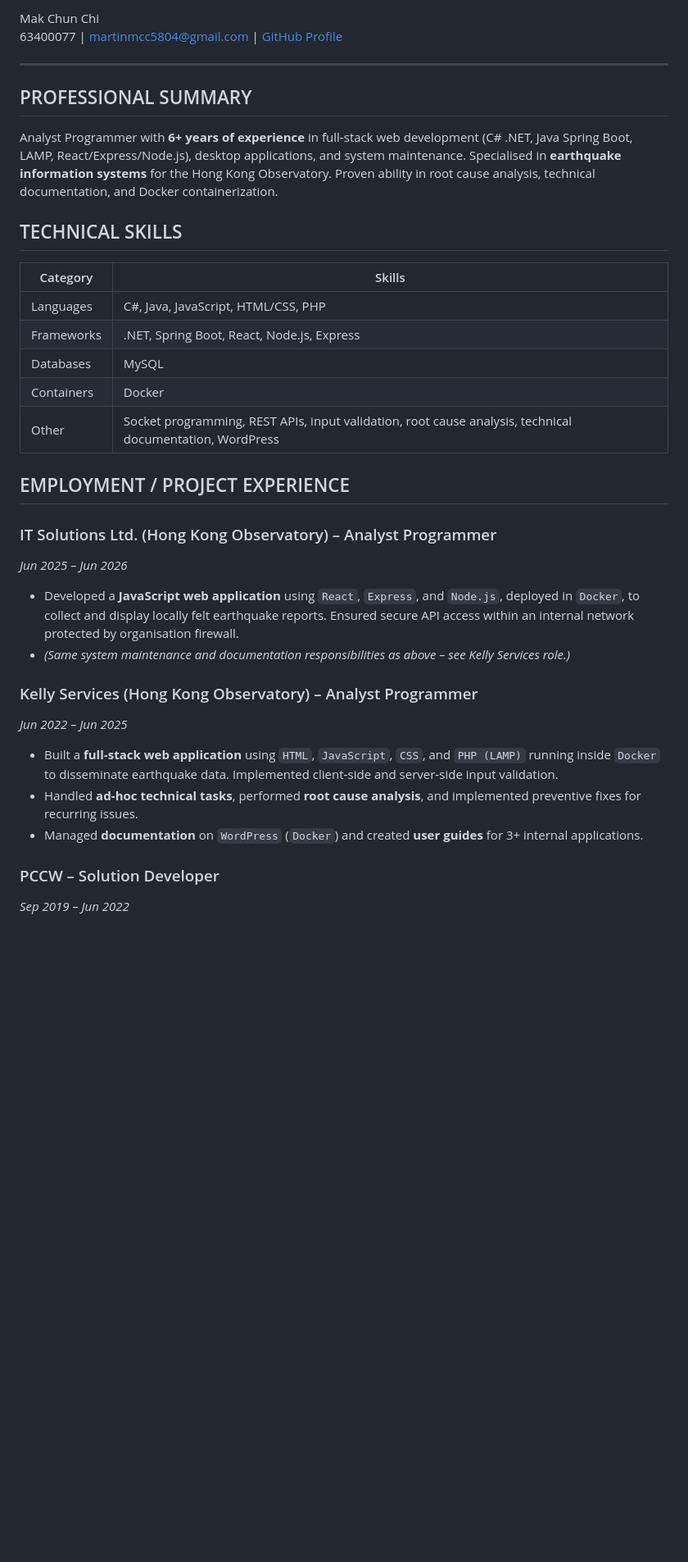
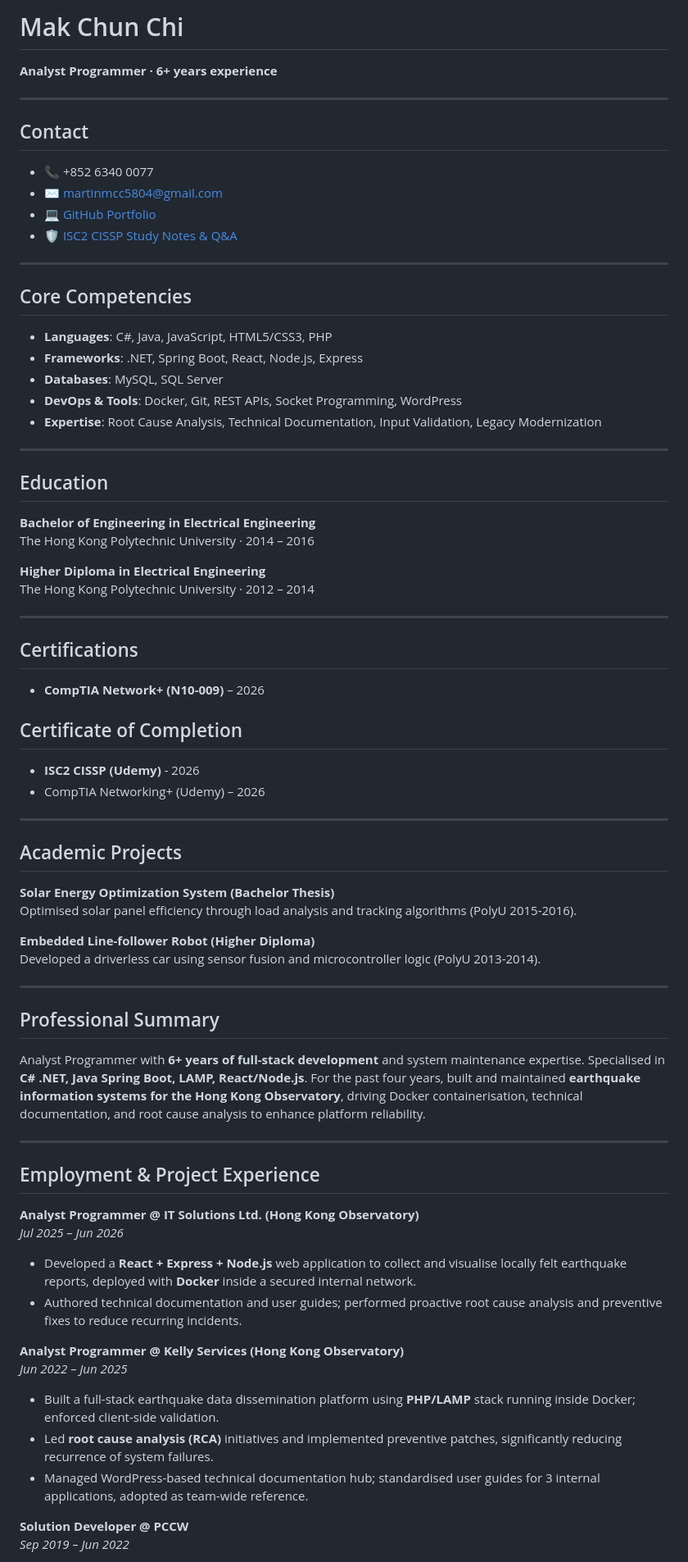
Before and after one commit to Mcc-Mak/cv, a Markdown page: CV (Analyst Programmer).md, the part around one of its changes. Shown at 82% size. Drawn GitHub-style; blank space fills up the shorter version.

```diff
--- a/CV (Analyst Programmer).md
+++ b/CV (Analyst Programmer).md
@@ -1,37 +1,79 @@
-Mak Chun Chi
-63400077 | martinmcc5804@gmail.com | [GitHub Profile](https://mcc-mak.github.io/cv/)
+# Mak Chun Chi
+
+**Analyst Programmer · 6+ years experience**
 
 ---
 
-## PROFESSIONAL SUMMARY
+## Contact
 
-Analyst Programmer with **6+ years of experience** in full‑stack web development (C# .NET, Java Spring Boot, LAMP, React/Express/Node.js), desktop applications, and system maintenance. Specialised in **earthquake information systems** for the Hong Kong Observatory. Proven ability in root cause analysis, technical documentation, and Docker containerization.
+- 📞 +852 6340 0077
+- ✉️ [martinmcc5804@gmail.com](mailto:martinmcc5804@gmail.com)
+- 💻 [GitHub Portfolio](https://github.com/Mcc-Mak/cv)
+- 🛡️ [ISC2 CISSP Study Notes & Q&A](https://cisspmastery-s7psrqmw.manus.space/)
 
-## TECHNICAL SKILLS
+---
 
-| Category | Skills |
-|----------|--------|
-| Languages | C#, Java, JavaScript, HTML/CSS, PHP |
-| Frameworks | .NET, Spring Boot, React, Node.js, Express |
-| Databases | MySQL |
-| Containers | Docker |
-| Other | Socket programming, REST APIs, input validation, root cause analysis, technical documentation, WordPress |
+## Core Competencies
 
-## EMPLOYMENT / PROJECT EXPERIENCE
+- **Languages**: C#, Java, JavaScript, HTML5/CSS3, PHP
+- **Frameworks**: .NET, Spring Boot, React, Node.js, Express
+- **Databases**: MySQL, SQL Server
+- **DevOps & Tools**: Docker, Git, REST APIs, Socket Programming, WordPress
+- **Expertise**: Root Cause Analysis, Technical Documentation, Input Validation, Legacy Modernization
 
-### IT Solutions Ltd. (Hong Kong Observatory) – Analyst Programmer
-*Jun 2025 – Jun 2026*
+---
 
-- Developed a **JavaScript web application** using `React`, `Express`, and `Node.js`, deployed in `Docker`, to collect and display locally felt earthquake reports. Ensured secure API access within an internal network protected by organisation firewall.
-- *(Same system maintenance and documentation responsibilities as above – see Kelly Services role.)*
+## Education
 
-### Kelly Services (Hong Kong Observatory) – Analyst Programmer
+**Bachelor of Engineering in Electrical Engineering**
+The Hong Kong Polytechnic University · 2014 – 2016
+
+**Higher Diploma in Electrical Engineering**
+The Hong Kong Polytechnic University · 2012 – 2014
+
+---
+
+## Certifications
+
+- **CompTIA Network+ (N10-009)** – 2026
+
+## Certificate of Completion
+- **ISC2 CISSP (Udemy)** - 2026
+- CompTIA Networking+ (Udemy) – 2026
+
+---
+
+## Academic Projects
+
+**Solar Energy Optimization System (Bachelor Thesis)**
+Optimised solar panel efficiency through load analysis and tracking algorithms (PolyU 2015-2016).
+
+**Embedded Line-follower Robot (Higher Diploma)**
+Developed a driverless car using sensor fusion and microcontroller logic (PolyU 2013-2014).
+
+---
+
+## Professional Summary
+
+Analyst Programmer with **6+ years of full-stack development** and system maintenance expertise. Specialised in **C# .NET, Java Spring Boot, LAMP, React/Node.js**. For the past four years, built and maintained **earthquake information systems for the Hong Kong Observatory**, driving Docker containerisation, technical documentation, and root cause analysis to enhance platform reliability.
+
+---
+
+## Employment & Project Experience
+
+**Analyst Programmer @ IT Solutions Ltd. (Hong Kong Observatory)**
+*Jul 2025 – Jun 2026*
+
+- Developed a **React + Express + Node.js** web application to collect and visualise locally felt earthquake reports, deployed with **Docker** inside a secured internal network.
+- Authored technical documentation and user guides; performed proactive root cause analysis and preventive fixes to reduce recurring incidents.
+
+**Analyst Programmer @ Kelly Services (Hong Kong Observatory)**
 *Jun 2022 – Jun 2025*
 
-- Built a **full‑stack web application** using `HTML`, `JavaScript`, `CSS`, and `PHP (LAMP)` running inside `Docker` to disseminate earthquake data. Implemented client‑side and server‑side input validation.
-- Handled **ad‑hoc technical tasks**, performed **root cause analysis**, and implemented preventive fixes for recurring issues.
-- Managed **documentation** on `WordPress` (`Docker`) and created **user guides** for 3+ internal applications.
+- Built a full-stack earthquake data dissemination platform using **PHP/LAMP** stack running inside Docker; enforced client-side validation.
+- Led **root cause analysis (RCA)** initiatives and implemented preventive patches, significantly reducing recurrence of system failures.
+- Managed WordPress-based technical documentation hub; standardised user guides for 3 internal applications, adopted as team-wide reference.
 
-### PCCW – Solution Developer
+**Solution Developer @ PCCW**
 *Sep 2019 – Jun 2022*
 
```
Also changed, not shown: other parts of CV (Analyst Programmer).md (+16 -22 lines).
